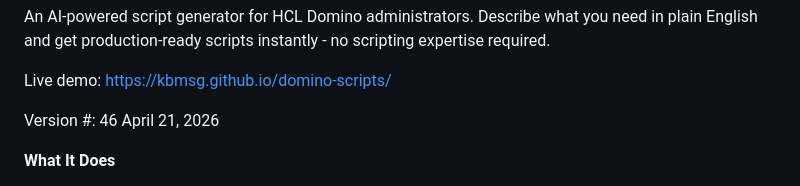
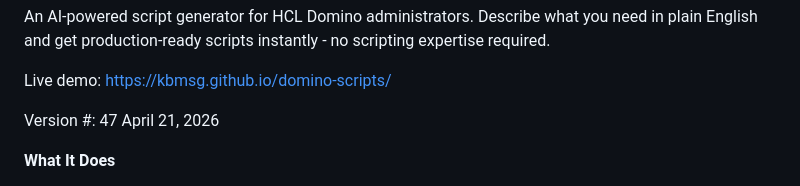
Before and after one commit to kbmsg/domino-scripts, a Markdown page: README.md, the part around the change. Drawn GitHub-style.

```diff
--- a/README.md
+++ b/README.md
@@ -5,7 +5,7 @@ Describe what you need in plain English and get production-ready scripts instant
 
 Live demo: <https://kbmsg.github.io/domino-scripts/>
 
-Version #: 46 April 21, 2026
+Version #: 47 April 21, 2026
 
 **What It Does**
 
```
